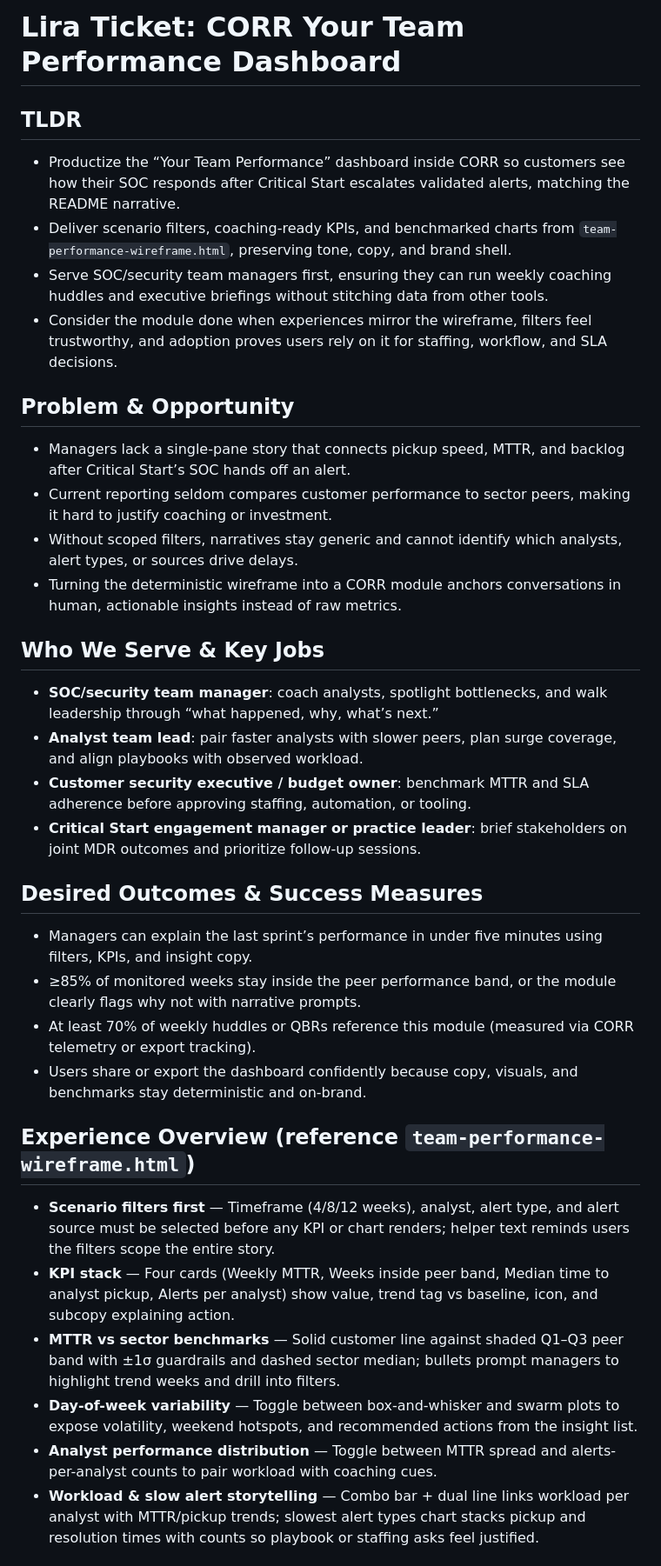
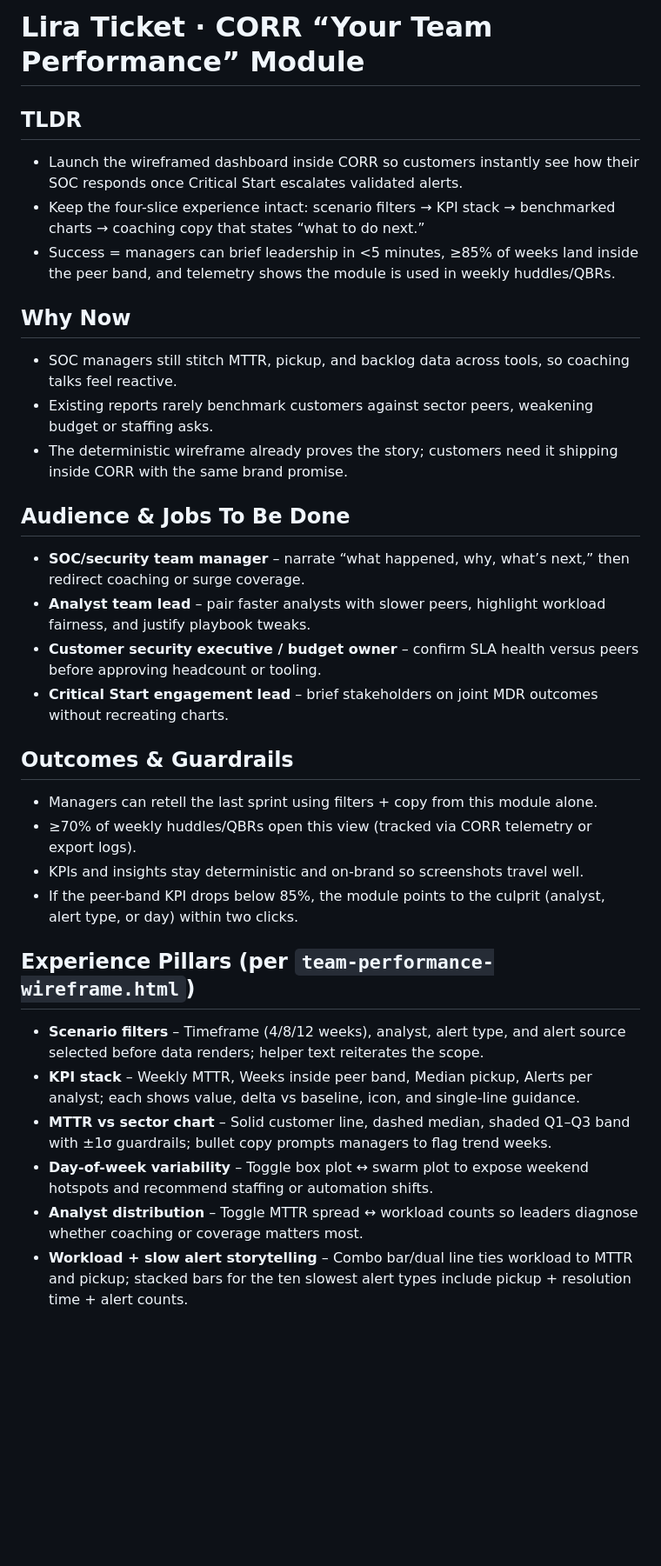
Before and after one commit to peregr956/Your-Team-Performance, a Markdown page: team-performance-lira-ticket.md, the part around one of its changes. Shown at 87% size. Rendered like a GitHub page; blank space fills up the shorter version.

Commit message:
Refactor: Update CORR team performance ticket details
Co-authored-by: spearskyle.a <spearskyle.a@gmail.com>

```diff
--- a/team-performance-lira-ticket.md
+++ b/team-performance-lira-ticket.md
@@ -1,34 +1,32 @@
-# Lira Ticket: CORR Your Team Performance Dashboard
+# Lira Ticket · CORR “Your Team Performance” Module
 
 ## TLDR
-- Productize the “Your Team Performance” dashboard inside CORR so customers see how their SOC responds after Critical Start escalates validated alerts, matching the README narrative.
-- Deliver scenario filters, coaching-ready KPIs, and benchmarked charts from `team-performance-wireframe.html`, preserving tone, copy, and brand shell.
-- Serve SOC/security team managers first, ensuring they can run weekly coaching huddles and executive briefings without stitching data from other tools.
-- Consider the module done when experiences mirror the wireframe, filters feel trustworthy, and adoption proves users rely on it for staffing, workflow, and SLA decisions.
+- Launch the wireframed dashboard inside CORR so customers instantly see how their SOC responds once Critical Start escalates validated alerts.
+- Keep the four-slice experience intact: scenario filters → KPI stack → benchmarked charts → coaching copy that states “what to do next.”
+- Success = managers can brief leadership in <5 minutes, ≥85% of weeks land inside the peer band, and telemetry shows the module is used in weekly huddles/QBRs.
 
-## Problem & Opportunity
-- Managers lack a single-pane story that connects pickup speed, MTTR, and backlog after Critical Start’s SOC hands off an alert.
-- Current reporting seldom compares customer performance to sector peers, making it hard to justify coaching or investment.
-- Without scoped filters, narratives stay generic and cannot identify which analysts, alert types, or sources drive delays.
-- Turning the deterministic wireframe into a CORR module anchors conversations in human, actionable insights instead of raw metrics.
+## Why Now
+- SOC managers still stitch MTTR, pickup, and backlog data across tools, so coaching talks feel reactive.
+- Existing reports rarely benchmark customers against sector peers, weakening budget or staffing asks.
+- The deterministic wireframe already proves the story; customers need it shipping inside CORR with the same brand promise.
 
-## Who We Serve & Key Jobs
-- **SOC/security team manager**: coach analysts, spotlight bottlenecks, and walk leadership through “what happened, why, what’s next.”
-- **Analyst team lead**: pair faster analysts with slower peers, plan surge coverage, and align playbooks with observed workload.
-- **Customer security executive / budget owner**: benchmark MTTR and SLA adherence before approving staffing, automation, or tooling.
-- **Critical Start engagement manager or practice leader**: brief stakeholders on joint MDR outcomes and prioritize follow-up sessions.
+## Audience & Jobs To Be Done
+- **SOC/security team manager** – narrate “what happened, why, what’s next,” then redirect coaching or surge coverage.
+- **Analyst team lead** – pair faster analysts with slower peers, highlight workload fairness, and justify playbook tweaks.
+- **Customer security executive / budget owner** – confirm SLA health versus peers before approving headcount or tooling.
+- **Critical Start engagement lead** – brief stakeholders on joint MDR outcomes without recreating charts.
 
-## Desired Outcomes & Success Measures
-- Managers can explain the last sprint’s performance in under five minutes using filters, KPIs, and insight copy.
-- ≥85% of monitored weeks stay inside the peer performance band, or the module clearly flags why not with narrative prompts.
-- At least 70% of weekly huddles or QBRs reference this module (measured via CORR telemetry or export tracking).
-- Users share or export the dashboard confidently because copy, visuals, and benchmarks stay deterministic and on-brand.
+## Outcomes & Guardrails
+- Managers can retell the last sprint using filters + copy from this module alone.
+- ≥70% of weekly huddles/QBRs open this view (tracked via CORR telemetry or export logs).
+- KPIs and insights stay deterministic and on-brand so screenshots travel well.
+- If the peer-band KPI drops below 85%, the module points to the culprit (analyst, alert type, or day) within two clicks.
 
-## Experience Overview (reference `team-performance-wireframe.html`)
-- **Scenario filters first** — Timeframe (4/8/12 weeks), analyst, alert type, and alert source must be selected before any KPI or chart renders; helper text reminds users the filters scope the entire story.
-- **KPI stack** — Four cards (Weekly MTTR, Weeks inside peer band, Median time to analyst pickup, Alerts per analyst) show value, trend tag vs baseline, icon, and subcopy explaining action.
-- **MTTR vs sector benchmarks** — Solid customer line against shaded Q1–Q3 peer band with ±1σ guardrails and dashed sector median; bullets prompt managers to highlight trend weeks and drill into filters.
-- **Day-of-week variability** — Toggle between box-and-whisker and swarm plots to expose volatility, weekend hotspots, and recommended actions from the insight list.
-- **Analyst performance distribution** — Toggle between MTTR spread and alerts-per-analyst counts to pair workload with coaching cues.
-- **Workload & slow alert storytelling** — Combo bar + dual line links workload per analyst with MTTR/pickup trends; slowest alert types chart stacks pickup and resolution times with counts so playbook or staffing asks feel justified.
+## Experience Pillars (per `team-performance-wireframe.html`)
+- **Scenario filters** – Timeframe (4/8/12 weeks), analyst, alert type, and alert source selected before data renders; helper text reiterates the scope.
+- **KPI stack** – Weekly MTTR, Weeks inside peer band, Median pickup, Alerts per analyst; each shows value, delta vs baseline, icon, and single-line guidance.
+- **MTTR vs sector chart** – Solid customer line, dashed median, shaded Q1–Q3 band with ±1σ guardrails; bullet copy prompts managers to flag trend weeks.
+- **Day-of-week variability** – Toggle box plot ↔ swarm plot to expose weekend hotspots and recommend staffing or automation shifts.
+- **Analyst distribution** – Toggle MTTR spread ↔ workload counts so leaders diagnose whether coaching or coverage matters most.
+- **Workload + slow alert storytelling** – Combo bar/dual line ties workload to MTTR and pickup; stacked bars for the ten slowest alert types include pickup + resolution time + alert counts.
 
```
Also changed, not shown: other parts of team-performance-lira-ticket.md (+24 -28 lines).
